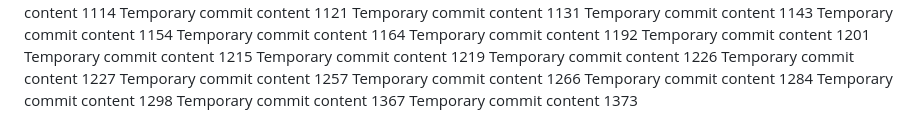
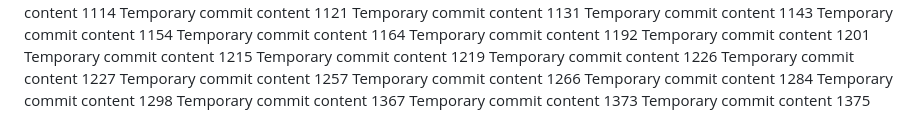
Before and after one commit to PiRATEjAY/LOOT, a Markdown page: report.md, the part around the change. Rendered like a GitHub page.

Commit message:
Updated project documentation

```diff
--- a/report.md
+++ b/report.md
@@ -110,3 +110,4 @@ Temporary commit content 1284
 Temporary commit content 1298
 Temporary commit content 1367
 Temporary commit content 1373
+Temporary commit content 1375
```
